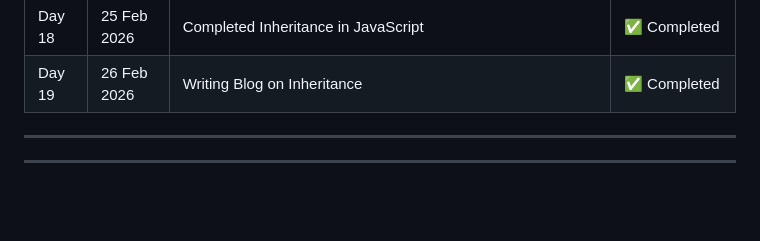
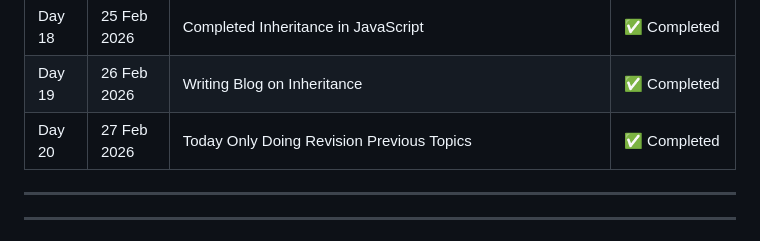
Before and after one commit to Yuvrajkumar00/Javascript-Learning, a Markdown page: Readme.md, the part around the change. Drawn GitHub-style; blank space fills up the shorter version.

Commit message:
Updated README with Day 20 progress

```diff
--- a/Readme.md
+++ b/Readme.md
@@ -64,6 +64,7 @@ I started learning JavaScript to improve my web development skills and to build
 | Day 17 | 24 Feb 2026 | Completed Encapsulation and Abstraction and also Write Blog on What Really Happens Behind the Scenes in class in JavaScript | ✅ Completed |
 | Day 18 | 25 Feb 2026 | Completed Inheritance in JavaScript | ✅ Completed |
 | Day 19 | 26 Feb 2026 | Writing Blog on Inheritance | ✅ Completed |
+| Day 20 | 27 Feb 2026 | Today Only Doing Revision Previous Topics | ✅ Completed |
 
 ---
 
```
